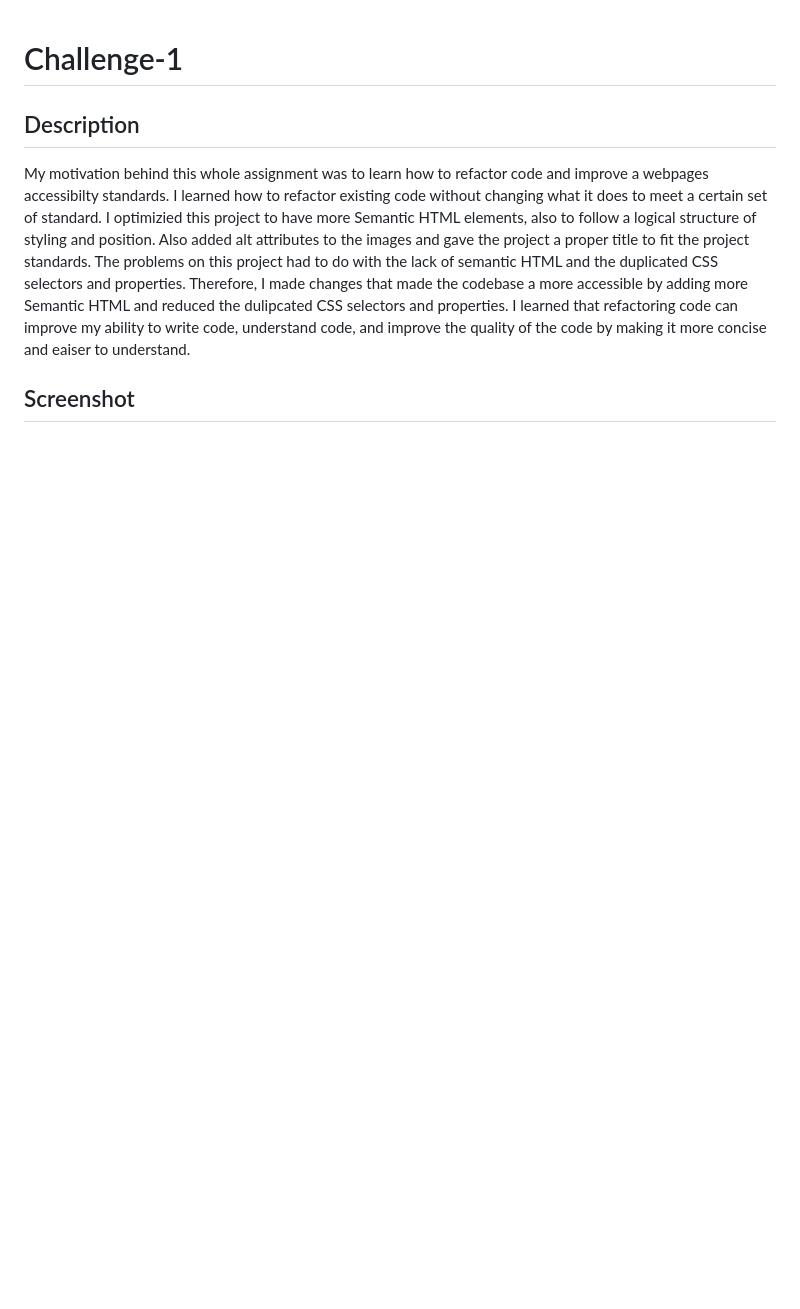
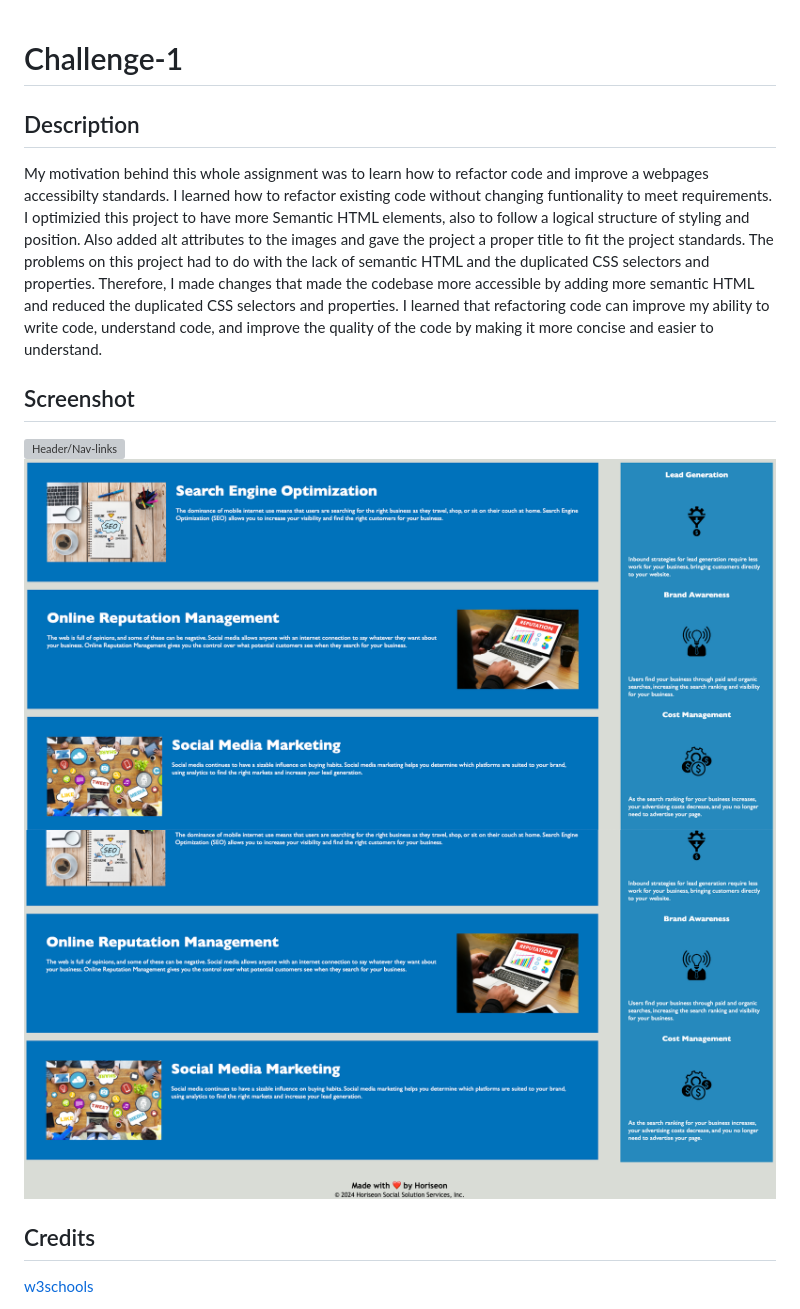
Before and after one commit to PengsueT/Challenge-1, a Markdown page: README.md, the part around the change printed below. Rendered like a GitHub page; pictures changed too: assets/images/webpagepic2.png (added), assets/images/webpagepic3.png (added); blank space fills up the shorter version; grey boxes are pictures that could not be loaded.

Commit message:
added screenshots, links, credits, and added the screenshots to the images file

```diff
--- a/README.md
+++ b/README.md
@@ -2,7 +2,12 @@
 
 ## Description
 
-My motivation behind this whole assignment was to learn how to refactor code and improve a webpages accessibilty standards. I learned how to refactor existing code without changing what it does to meet a certain set of standard. I optimizied this project to have more Semantic HTML elements, also to follow a logical structure of styling and position. Also added alt attributes to the images and gave the project a proper title to fit the project standards. The problems on this project had to do with the lack of semantic HTML and the duplicated CSS selectors and properties. Therefore, I made changes that made the codebase a more accessible by adding more Semantic HTML and reduced the dulipcated CSS selectors and properties. I learned that refactoring code can improve my ability to write code, understand code, and improve the quality of the code by making it more concise and eaiser to understand.
+My motivation behind this whole assignment was to learn how to refactor code and improve a webpages accessibilty standards. I learned how to refactor existing code without changing funtionality to meet requirements. I optimizied this project to have more Semantic HTML elements, also to follow a logical structure of styling and position. Also added alt attributes to the images and gave the project a proper title to fit the project standards. The problems on this project had to do with the lack of semantic HTML and the duplicated CSS selectors and properties. Therefore, I made changes that made the codebase more accessible by adding more semantic HTML and reduced the duplicated CSS selectors and properties. I learned that refactoring code can improve my ability to write code, understand code, and improve the quality of the code by making it more concise and easier to understand.
 
 ## Screenshot
+![Header/Nav-links](./assets/images/webpagepic.png)
+![Body](./assets/images/webpagepic2.png)
+![Footer](./assets/images/webpagepic3.png)
+## Credits
+[w3schools](https://www.w3schools.com/css)
 
```
Also changed, not shown: other parts of README.md (+4 -1 lines), 4 other files.
